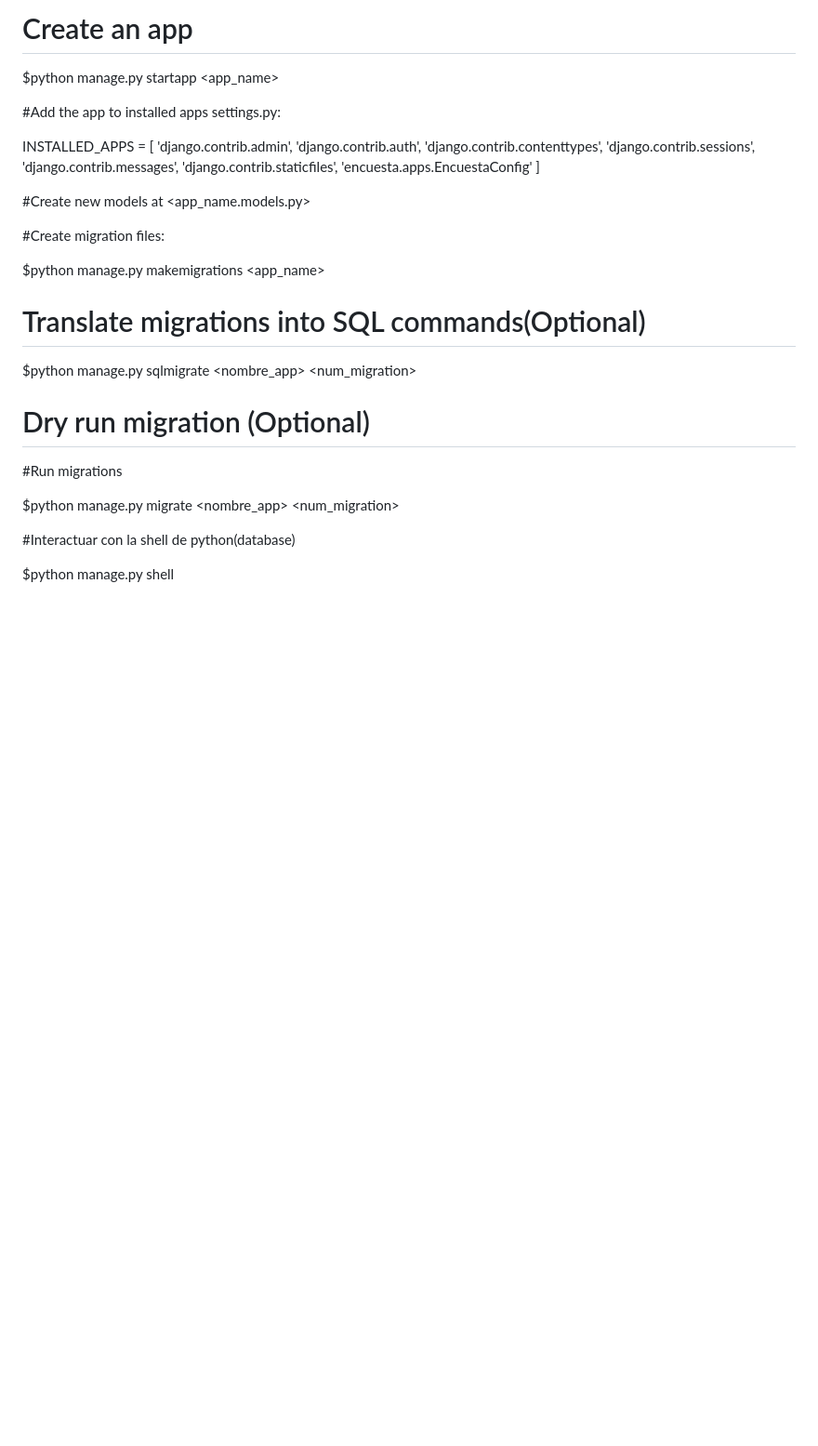
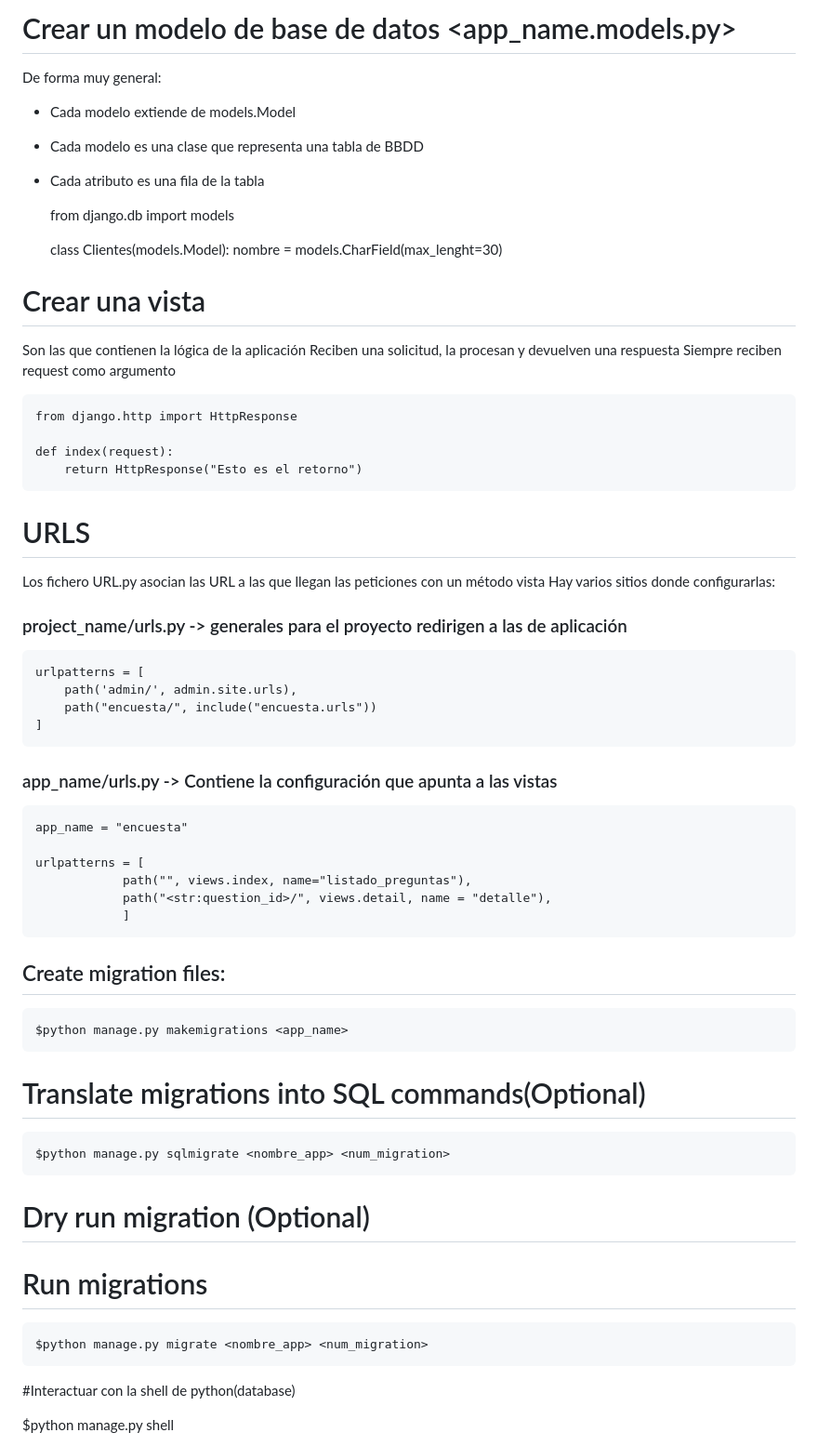
Before and after one commit to pedrolp85/django_docker_example, a Markdown page: README.md, the part around the change printed below. Shown: that part at 93% size. GitHub-like rendering; blank space fills up the shorter version.

Commit message:
clase de repaso

```diff
--- a/README.md
+++ b/README.md
@@ -29,38 +71,65 @@ $python manage.py starproject <project_name>
 
-# Create an app
+# Crear un modelo de base de datos <app_name.models.py>
 
-$python manage.py startapp <app_name>
+De forma muy general:
 
-#Add the app to installed apps settings.py:
-
-INSTALLED_APPS = [
-    'django.contrib.admin',
-    'django.contrib.auth',
-    'django.contrib.contenttypes',
-    'django.contrib.sessions',
-    'django.contrib.messages',
-    'django.contrib.staticfiles',
-    'encuesta.apps.EncuestaConfig'
-]
+- Cada modelo extiende de models.Model
+- Cada modelo es una clase que representa una tabla de BBDD
+- Cada atributo es una fila de la tabla
 
 
-#Create new models at <app_name.models.py>
+    from django.db import models
 
-#Create migration files:
+    class Clientes(models.Model):
+      nombre = models.CharField(max_lenght=30)
 
-$python manage.py makemigrations <app_name>
+# Crear una vista
+
+Son las que contienen la lógica de la aplicación
+Reciben una solicitud, la procesan y devuelven una respuesta
+Siempre reciben request como argumento
+
+    from django.http import HttpResponse
+
+    def index(request):
+        return HttpResponse("Esto es el retorno")
+
+
+# URLS
+
+Los fichero URL.py asocian las URL a las que llegan las peticiones con un método vista
+Hay varios sitios donde configurarlas:
+
+### project_name/urls.py -> generales para el proyecto redirigen a las de aplicación
+    urlpatterns = [
+        path('admin/', admin.site.urls),
+        path("encuesta/", include("encuesta.urls"))
+    ]
+
+### app_name/urls.py -> Contiene la configuración que apunta a las vistas
+    app_name = "encuesta"
+
+    urlpatterns = [
+                path("", views.index, name="listado_preguntas"),
+                path("<str:question_id>/", views.detail, name = "detalle"),
+                ]
+
+
+## Create migration files:
+
+    $python manage.py makemigrations <app_name>
 
 
 # Translate migrations into SQL commands(Optional)
 
-$python manage.py sqlmigrate <nombre_app> <num_migration>
+    $python manage.py sqlmigrate <nombre_app> <num_migration>
 
 
 # Dry run migration (Optional)
 
-#Run migrations
+# Run migrations
 
-$python manage.py migrate <nombre_app> <num_migration>
+    $python manage.py migrate <nombre_app> <num_migration>
 
 #Interactuar con la shell de python(database)
 
```
Also changed, not shown: other parts of README.md (+56 -14 lines).
